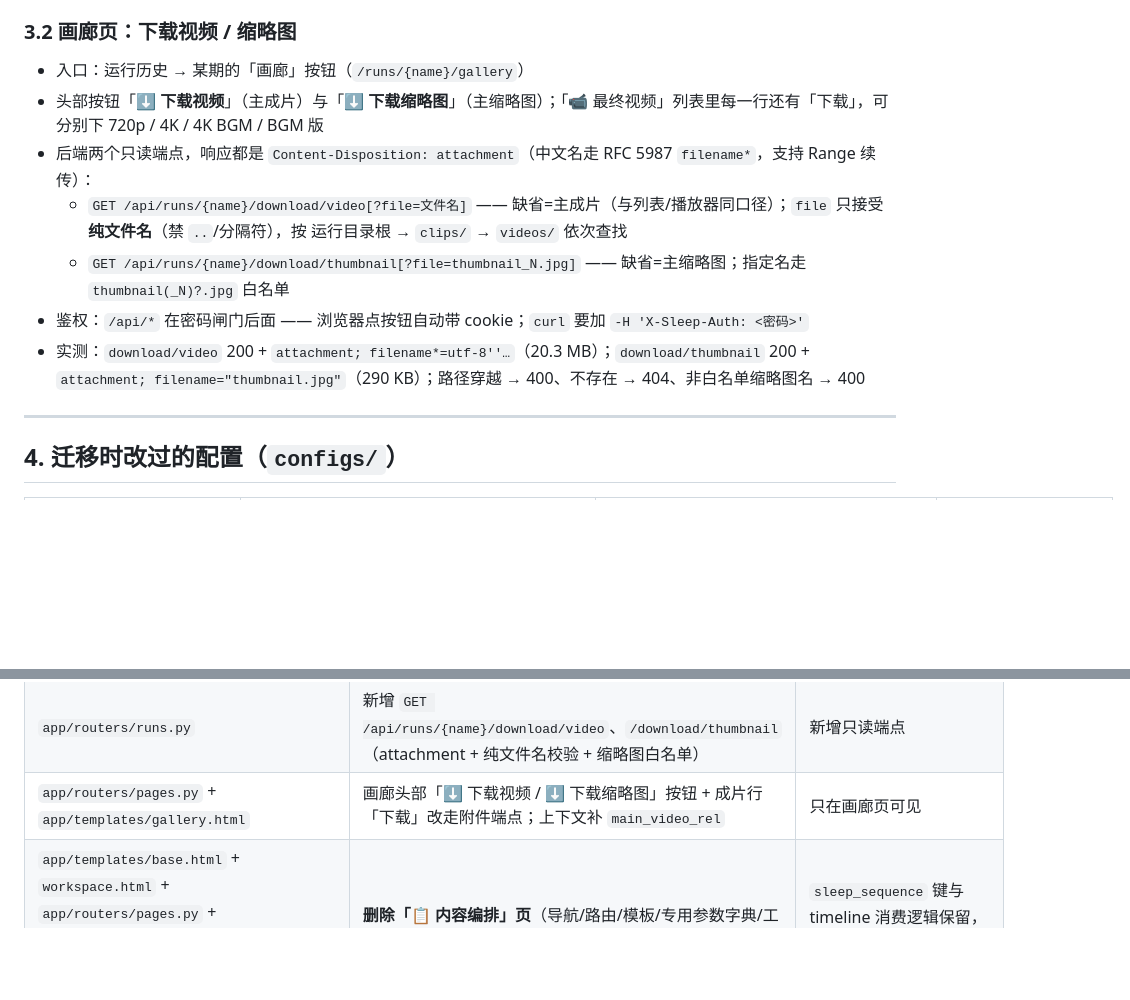
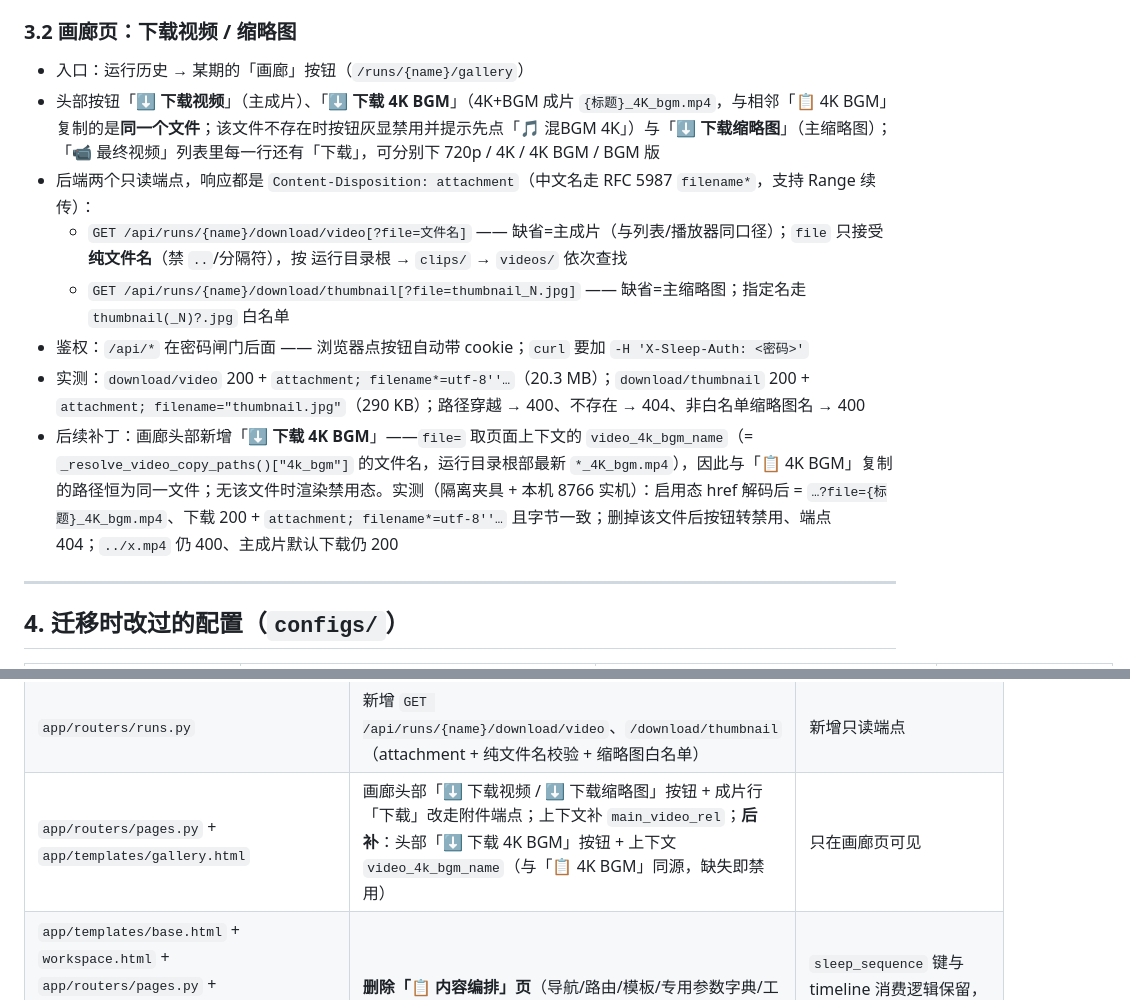
Before and after one commit to collinsgraciano/sleep_english, a Markdown page: DEPLOY_VPS.md, 2 parts joined by grey strips. Rendered like a GitHub page; blank space fills up the shorter version.

Commit message:
docs(vps): 补画廊「下载 4K BGM」按钮说明与实测
- §3.2 头部按钮清单 + 实测段：按钮与「📋 4K BGM」同源、缺失即禁用、隔离夹具与本机 8766 实测结论

- 变更表 pages.py + gallery.html 行补 video_4k_bgm_name

```diff
--- a/DEPLOY_VPS.md
+++ b/DEPLOY_VPS.md
@@ -126,12 +126,13 @@ bash /opt/sleep_english/vps_update.sh
 ### 3.2 画廊页：下载视频 / 缩略图
 
 - 入口：运行历史 → 某期的「画廊」按钮（`/runs/{name}/gallery`）
-- 头部按钮「**⬇️ 下载视频**」（主成片）与「**⬇️ 下载缩略图**」（主缩略图）；「📹 最终视频」列表里每一行还有「下载」，可分别下 720p / 4K / 4K BGM / BGM 版
+- 头部按钮「**⬇️ 下载视频**」（主成片）、「**⬇️ 下载 4K BGM**」（4K+BGM 成片 `{标题}_4K_bgm.mp4`，与相邻「📋 4K BGM」复制的是**同一个文件**；该文件不存在时按钮灰显禁用并提示先点「🎵 混BGM 4K」）与「**⬇️ 下载缩略图**」（主缩略图）；「📹 最终视频」列表里每一行还有「下载」，可分别下 720p / 4K / 4K BGM / BGM 版
 - 后端两个只读端点，响应都是 `Content-Disposition: attachment`（中文名走 RFC 5987 `filename*`，支持 Range 续传）：
   - `GET /api/runs/{name}/download/video[?file=文件名]` —— 缺省=主成片（与列表/播放器同口径）；`file` 只接受**纯文件名**（禁 `..`/分隔符），按 运行目录根 → `clips/` → `videos/` 依次查找
   - `GET /api/runs/{name}/download/thumbnail[?file=thumbnail_N.jpg]` —— 缺省=主缩略图；指定名走 `thumbnail(_N)?.jpg` 白名单
 - 鉴权：`/api/*` 在密码闸门后面 —— 浏览器点按钮自动带 cookie；`curl` 要加 `-H 'X-Sleep-Auth: <密码>'`
 - 实测：`download/video` 200 + `attachment; filename*=utf-8''…`（20.3 MB）；`download/thumbnail` 200 + `attachment; filename="thumbnail.jpg"`（290 KB）；路径穿越 → 400、不存在 → 404、非白名单缩略图名 → 400
+- 后续补丁：画廊头部新增「**⬇️ 下载 4K BGM**」——`file=` 取页面上下文的 `video_4k_bgm_name`（= `_resolve_video_copy_paths()["4k_bgm"]` 的文件名，运行目录根部最新 `*_4K_bgm.mp4`），因此与「📋 4K BGM」复制的路径恒为同一文件；无该文件时渲染禁用态。实测（隔离夹具 + 本机 8766 实机）：启用态 href 解码后 = `…?file={标题}_4K_bgm.mp4`、下载 200 + `attachment; filename*=utf-8''…` 且字节一致；删掉该文件后按钮转禁用、端点 404；`../x.mp4` 仍 400、主成片默认下载仍 200
 
 ---
 
@@ -322,7 +323,7 @@ PY
 | `pipeline/pipeline.py` + `app/pipeline_service.py` | **原生 4K + BGM 命名**：4K 源混出 `{标题}_4K_bgm.mp4`；Step6 用**干净的 4K** 硬链出 `{标题}_4K.mp4`；运行页「混BGM」按钮按源分辨率命名 | 非原生路径不变 |
 | `app/config_manager.py` | 删除 `bgm_intro_outro_seconds`（参数页不再出现）；`sleep_sequence` help 文案改指向参数配置页 | 其余 BGM 参数不变 |
 | `app/routers/runs.py` | 新增 `GET /api/runs/{name}/download/video`、`/download/thumbnail`（attachment + 纯文件名校验 + 缩略图白名单） | 新增只读端点 |
-| `app/routers/pages.py` + `app/templates/gallery.html` | 画廊头部「⬇️ 下载视频 / ⬇️ 下载缩略图」按钮 + 成片行「下载」改走附件端点；上下文补 `main_video_rel` | 只在画廊页可见 |
+| `app/routers/pages.py` + `app/templates/gallery.html` | 画廊头部「⬇️ 下载视频 / ⬇️ 下载缩略图」按钮 + 成片行「下载」改走附件端点；上下文补 `main_video_rel`；**后补**：头部「⬇️ 下载 4K BGM」按钮 + 上下文 `video_4k_bgm_name`（与「📋 4K BGM」同源，缺失即禁用） | 只在画廊页可见 |
 | `app/templates/base.html` + `workspace.html` + `app/routers/pages.py` + `app/config_manager.py`（删 `SLEEP_ORCHESTRATION_KEYS`）+ 删 `templates/arrangement.html` | **删除「📋 内容编排」页**（导航/路由/模板/专用参数字典/工作台页签映射） | `sleep_sequence` 键与 timeline 消费逻辑保留，仍在「参数配置」页可编辑 |
 
 > 这些改动**已 commit 并 push 到 GitHub master**（`7773666 → 646886f → 99a75b1 → 8309290 → 7f1c8b5 → fdd7f66`），VPS 上 `bash vps_update.sh` 即可同步；不再有"本机未提交补丁"的问题。
```
